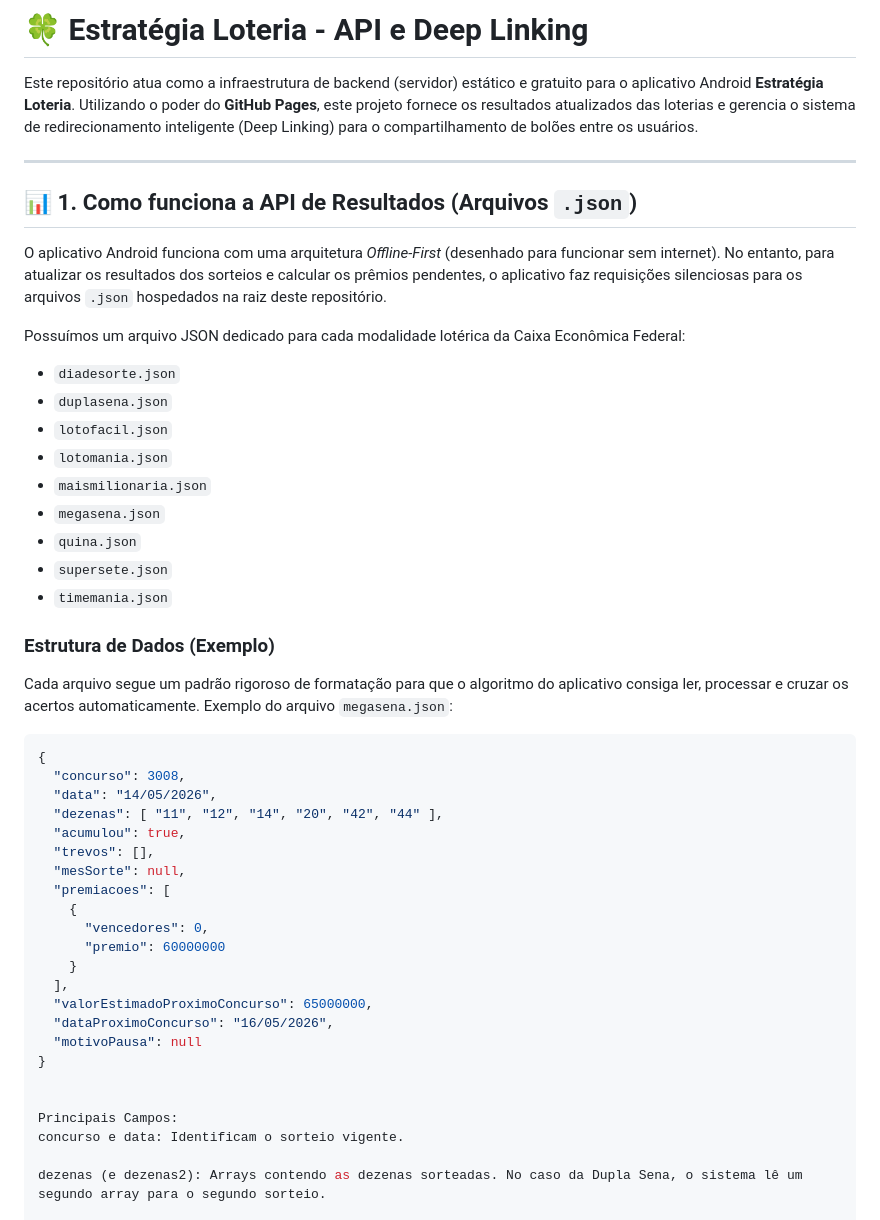
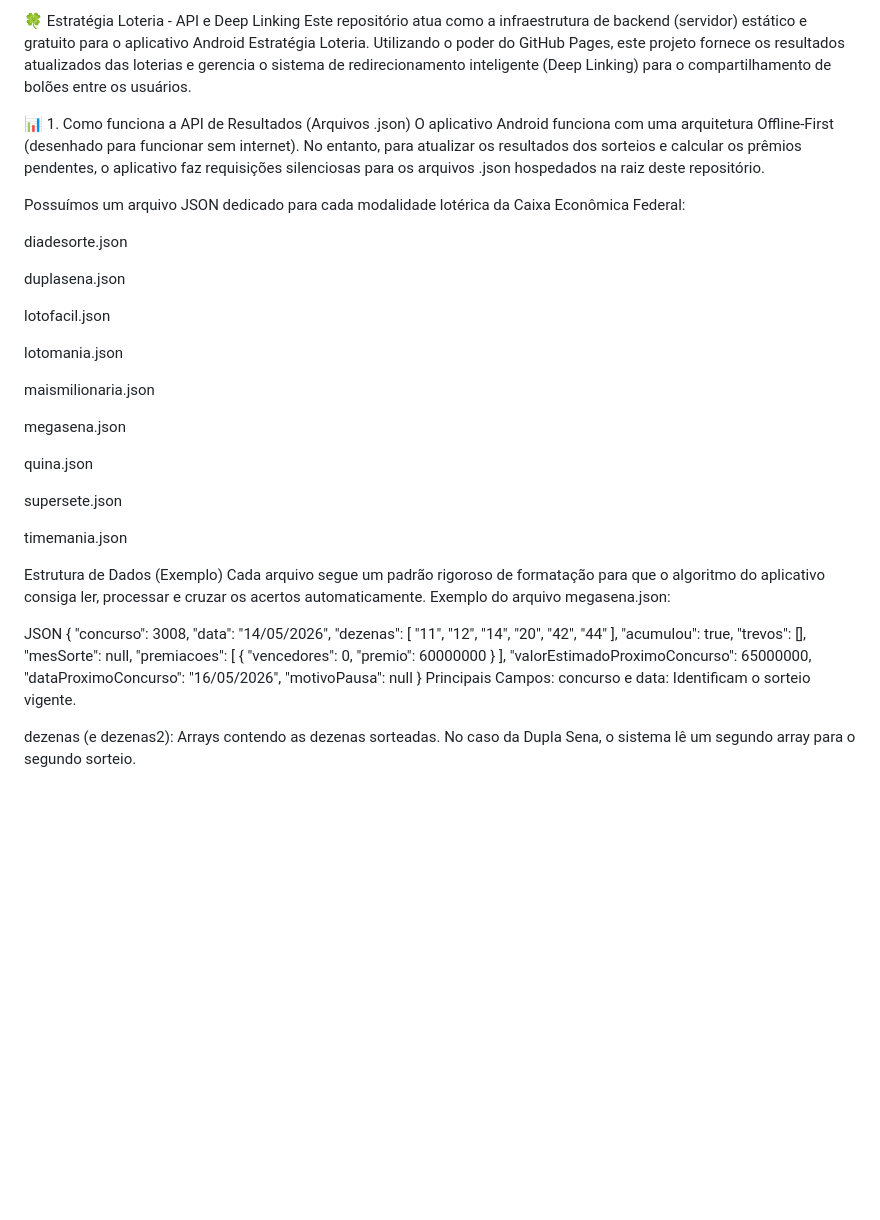
Before and after one commit to leandrinho93/api-loterias, a Markdown page: README.md, the part around the change. GitHub-like rendering; blank space fills up the shorter version.

````diff
--- a/README.md
+++ b/README.md
@@ -1,28 +1,33 @@
-# 🍀 Estratégia Loteria - API e Deep Linking
+🍀 Estratégia Loteria - API e Deep Linking
+Este repositório atua como a infraestrutura de backend (servidor) estático e gratuito para o aplicativo Android Estratégia Loteria. Utilizando o poder do GitHub Pages, este projeto fornece os resultados atualizados das loterias e gerencia o sistema de redirecionamento inteligente (Deep Linking) para o compartilhamento de bolões entre os usuários.
 
-Este repositório atua como a infraestrutura de backend (servidor) estático e gratuito para o aplicativo Android **Estratégia Loteria**. Utilizando o poder do **GitHub Pages**, este projeto fornece os resultados atualizados das loterias e gerencia o sistema de redirecionamento inteligente (Deep Linking) para o compartilhamento de bolões entre os usuários.
-
----
-
-## 📊 1. Como funciona a API de Resultados (Arquivos `.json`)
-
-O aplicativo Android funciona com uma arquitetura *Offline-First* (desenhado para funcionar sem internet). No entanto, para atualizar os resultados dos sorteios e calcular os prêmios pendentes, o aplicativo faz requisições silenciosas para os arquivos `.json` hospedados na raiz deste repositório.
+📊 1. Como funciona a API de Resultados (Arquivos .json)
+O aplicativo Android funciona com uma arquitetura Offline-First (desenhado para funcionar sem internet). No entanto, para atualizar os resultados dos sorteios e calcular os prêmios pendentes, o aplicativo faz requisições silenciosas para os arquivos .json hospedados na raiz deste repositório.
 
 Possuímos um arquivo JSON dedicado para cada modalidade lotérica da Caixa Econômica Federal:
-* `diadesorte.json`
-* `duplasena.json`
-* `lotofacil.json`
-* `lotomania.json`
-* `maismilionaria.json`
-* `megasena.json`
-* `quina.json`
-* `supersete.json`
-* `timemania.json`
 
-### Estrutura de Dados (Exemplo)
-Cada arquivo segue um padrão rigoroso de formatação para que o algoritmo do aplicativo consiga ler, processar e cruzar os acertos automaticamente. Exemplo do arquivo `megasena.json`:
+diadesorte.json
 
-```json
+duplasena.json
+
+lotofacil.json
+
+lotomania.json
+
+maismilionaria.json
+
+megasena.json
+
+quina.json
+
+supersete.json
+
+timemania.json
+
+Estrutura de Dados (Exemplo)
+Cada arquivo segue um padrão rigoroso de formatação para que o algoritmo do aplicativo consiga ler, processar e cruzar os acertos automaticamente. Exemplo do arquivo megasena.json:
+
+JSON
 {
   "concurso": 3008,
   "data": "14/05/2026",
@@ -40,8 +45,6 @@ Cada arquivo segue um padrão rigoroso de formatação para que o algoritmo do a
   "dataProximoConcurso": "16/05/2026",
   "motivoPausa": null
 }
-
-
 Principais Campos:
 concurso e data: Identificam o sorteio vigente.
 
````
